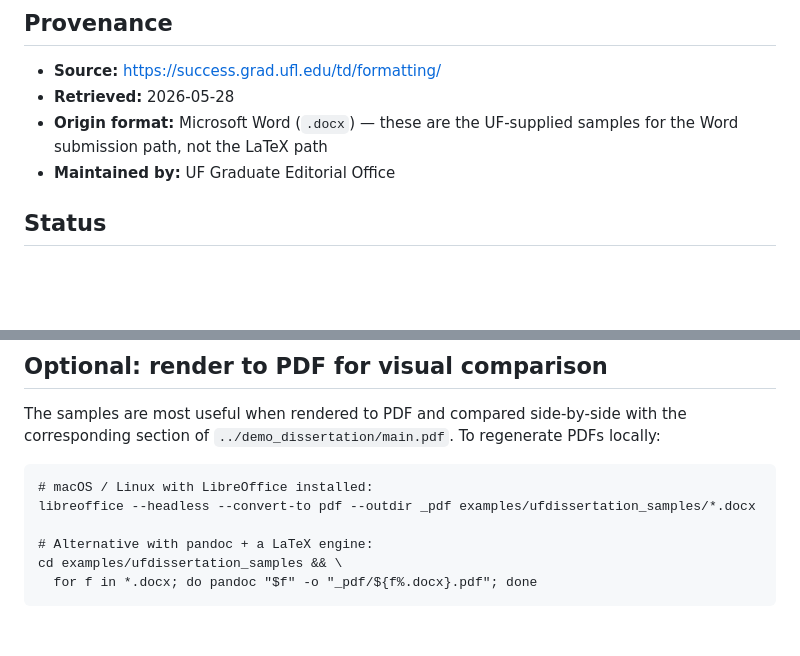
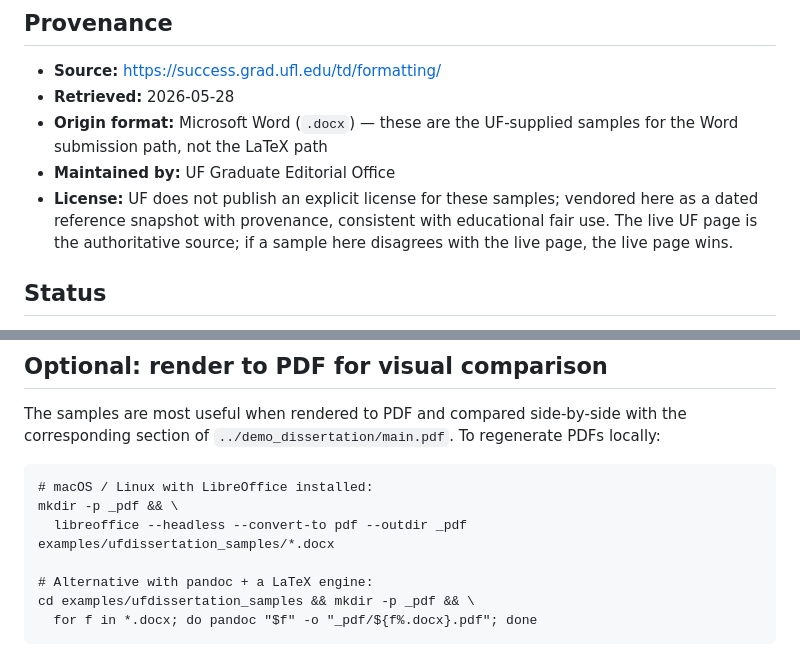
Before and after one commit to YuZh98/latex2ufdissertation, a Markdown page: examples/ufdissertation_samples/README.md, 2 parts joined by grey strips. GitHub-like rendering; blank space fills up the shorter version.

Commit message:
docs: address review nits on samples README
Add explicit license/attribution note clarifying vendored snapshot
status and live-page authority. Prefix both PDF-render commands with
`mkdir -p _pdf` so the pandoc form matches the LibreOffice form's
implicit directory creation via `--outdir`.

```diff
--- a/examples/ufdissertation_samples/README.md
+++ b/examples/ufdissertation_samples/README.md
@@ -10,6 +10,7 @@ These files exist as **authoritative tiebreakers** when the rule catalog in [`..
 - **Retrieved:** 2026-05-28
 - **Origin format:** Microsoft Word (`.docx`) — these are the UF-supplied samples for the Word submission path, not the LaTeX path
 - **Maintained by:** UF Graduate Editorial Office
+- **License:** UF does not publish an explicit license for these samples; vendored here as a dated reference snapshot with provenance, consistent with educational fair use. The live UF page is the authoritative source; if a sample here disagrees with the live page, the live page wins.
 
 ## Status
 
@@ -41,10 +42,11 @@ Treat each sample as an **upper bound on what UF accepts**, not a lower bound on
 The samples are most useful when rendered to PDF and compared side-by-side with the corresponding section of `../demo_dissertation/main.pdf`. To regenerate PDFs locally:
 
     # macOS / Linux with LibreOffice installed:
-    libreoffice --headless --convert-to pdf --outdir _pdf examples/ufdissertation_samples/*.docx
+    mkdir -p _pdf && \
+      libreoffice --headless --convert-to pdf --outdir _pdf examples/ufdissertation_samples/*.docx
 
     # Alternative with pandoc + a LaTeX engine:
-    cd examples/ufdissertation_samples && \
+    cd examples/ufdissertation_samples && mkdir -p _pdf && \
       for f in *.docx; do pandoc "$f" -o "_pdf/${f%.docx}.pdf"; done
 
 PDFs are intentionally **not committed** — they are derivable from the docx originals on demand, and a reference snapshot rendered locally with whatever tooling you have on hand is more useful than a stale committed PDF.
```
